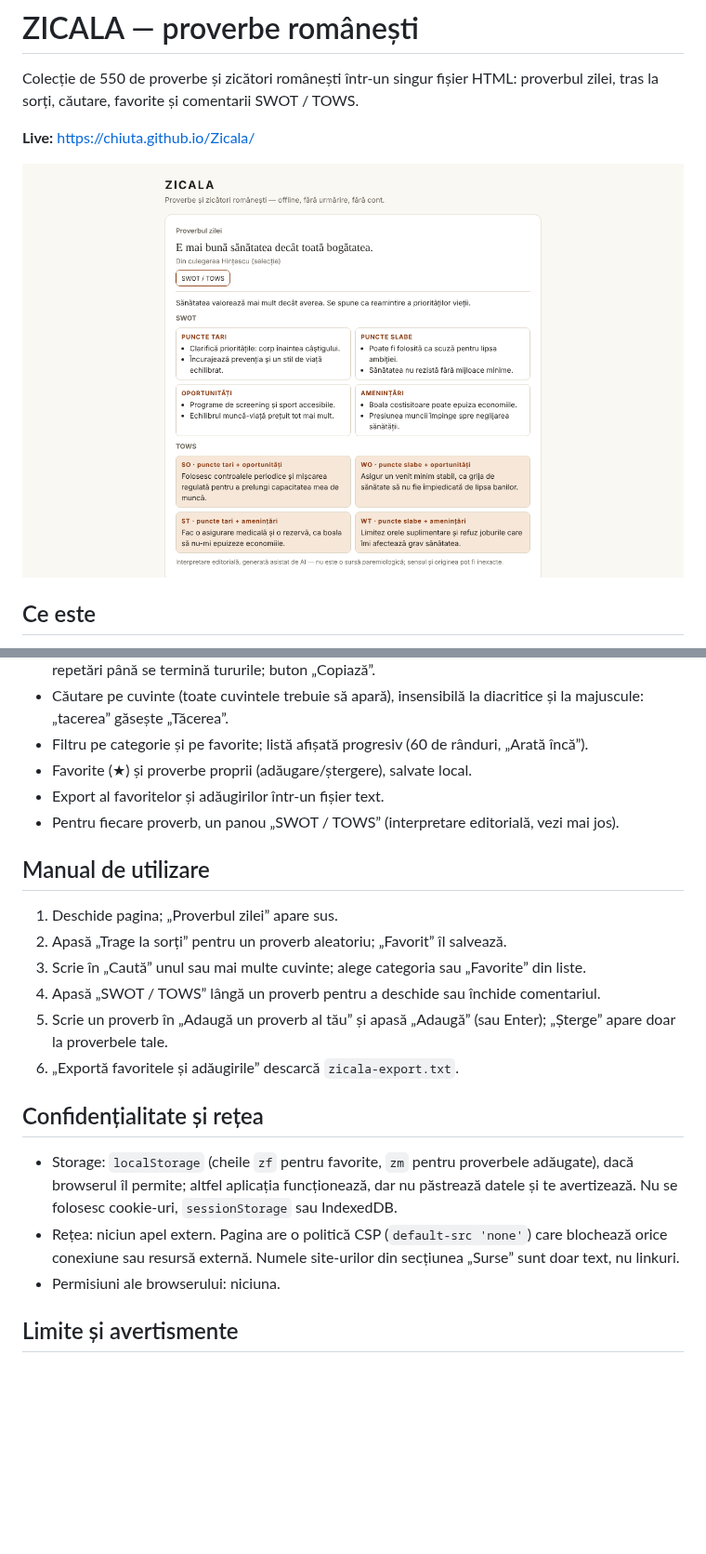
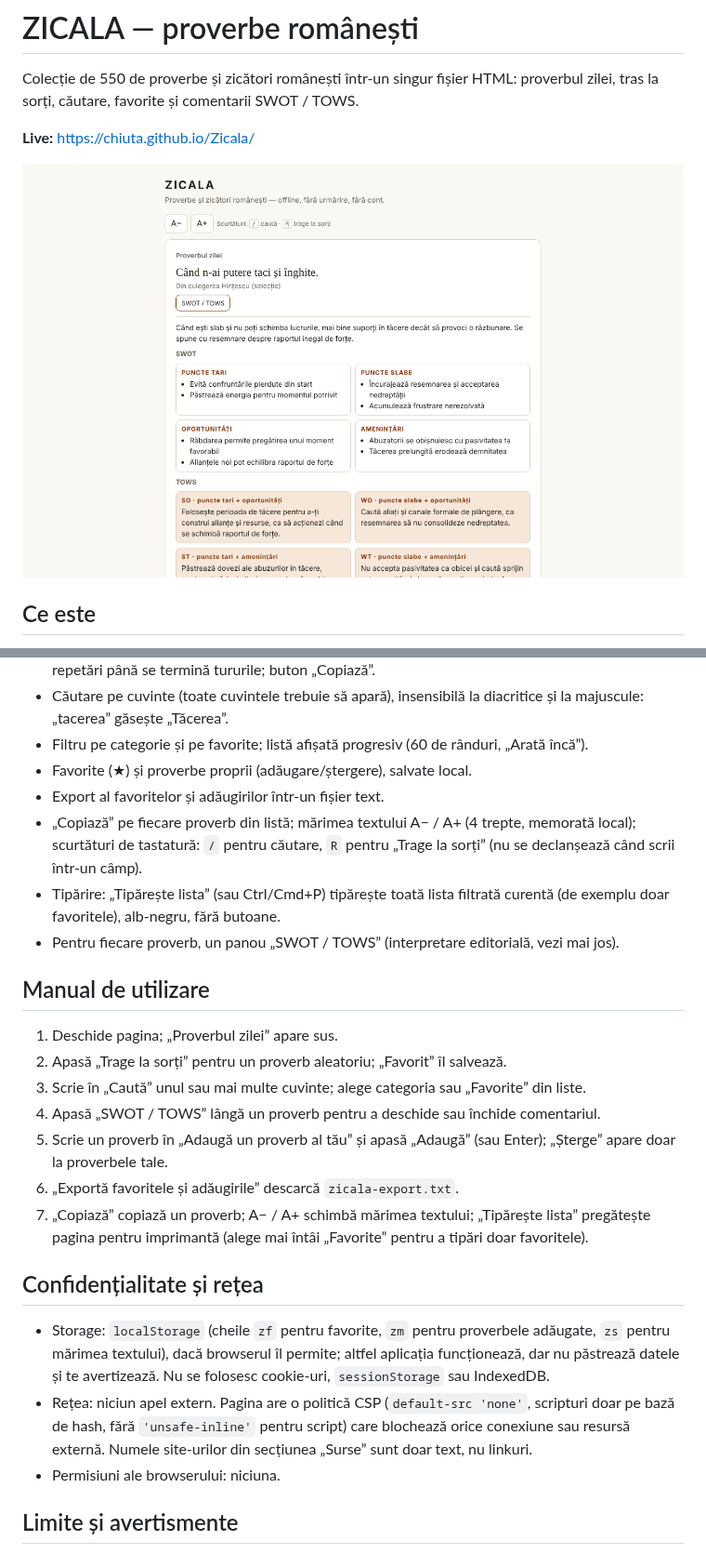
Before and after one commit to chiuta/Zicala, a Markdown page: README.md, 2 parts joined by grey strips. Shown at 93% size. Rendered like a GitHub page; pictures changed too: screenshot.png; blank space fills up the shorter version.

Commit message:
Runda 6 (11 octombrie 2026): reparații și îmbunătățiri
Co-Authored-By: Claude Sonnet 5.5 <noreply@anthropic.com>
Claude-Session: https://claude.ai/code/session_01D2sCEb3hy3nutYexhUfQFs

```diff
--- a/README.md
+++ b/README.md
@@ -18,6 +18,8 @@ ZICALA este o aplicație offline („fără frontiere”, trade-free): fără co
 - Filtru pe categorie și pe favorite; listă afișată progresiv (60 de rânduri, „Arată încă”).
 - Favorite (★) și proverbe proprii (adăugare/ștergere), salvate local.
 - Export al favoritelor și adăugirilor într-un fișier text.
+- „Copiază” pe fiecare proverb din listă; mărimea textului A− / A+ (4 trepte, memorată local); scurtături de tastatură: `/` pentru căutare, `R` pentru „Trage la sorți” (nu se declanșează când scrii într-un câmp).
+- Tipărire: „Tipărește lista” (sau Ctrl/Cmd+P) tipărește toată lista filtrată curentă (de exemplu doar favoritele), alb-negru, fără butoane.
 - Pentru fiecare proverb, un panou „SWOT / TOWS” (interpretare editorială, vezi mai jos).
 
 ## Manual de utilizare
@@ -28,11 +30,12 @@ ZICALA este o aplicație offline („fără frontiere”, trade-free): fără co
 4. Apasă „SWOT / TOWS” lângă un proverb pentru a deschide sau închide comentariul.
 5. Scrie un proverb în „Adaugă un proverb al tău” și apasă „Adaugă” (sau Enter); „Șterge” apare doar la proverbele tale.
 6. „Exportă favoritele și adăugirile” descarcă `zicala-export.txt`.
+7. „Copiază” copiază un proverb; A− / A+ schimbă mărimea textului; „Tipărește lista” pregătește pagina pentru imprimantă (alege mai întâi „Favorite” pentru a tipări doar favoritele).
 
 ## Confidențialitate și rețea
 
-- Storage: `localStorage` (cheile `zf` pentru favorite, `zm` pentru proverbele adăugate), dacă browserul îl permite; altfel aplicația funcționează, dar nu păstrează datele și te avertizează. Nu se folosesc cookie-uri, `sessionStorage` sau IndexedDB.
-- Rețea: niciun apel extern. Pagina are o politică CSP (`default-src 'none'`) care blochează orice conexiune sau resursă externă. Numele site-urilor din secțiunea „Surse” sunt doar text, nu linkuri.
+- Storage: `localStorage` (cheile `zf` pentru favorite, `zm` pentru proverbele adăugate, `zs` pentru mărimea textului), dacă browserul îl permite; altfel aplicația funcționează, dar nu păstrează datele și te avertizează. Nu se folosesc cookie-uri, `sessionStorage` sau IndexedDB.
+- Rețea: niciun apel extern. Pagina are o politică CSP (`default-src 'none'`, scripturi doar pe bază de hash, fără `'unsafe-inline'` pentru script) care blochează orice conexiune sau resursă externă. Numele site-urilor din secțiunea „Surse” sunt doar text, nu linkuri.
 - Permisiuni ale browserului: niciuna.
 
 ## Limite și avertismente
```
Also changed, not shown: other parts of README.md (+1 -0 lines), 1 other file.
